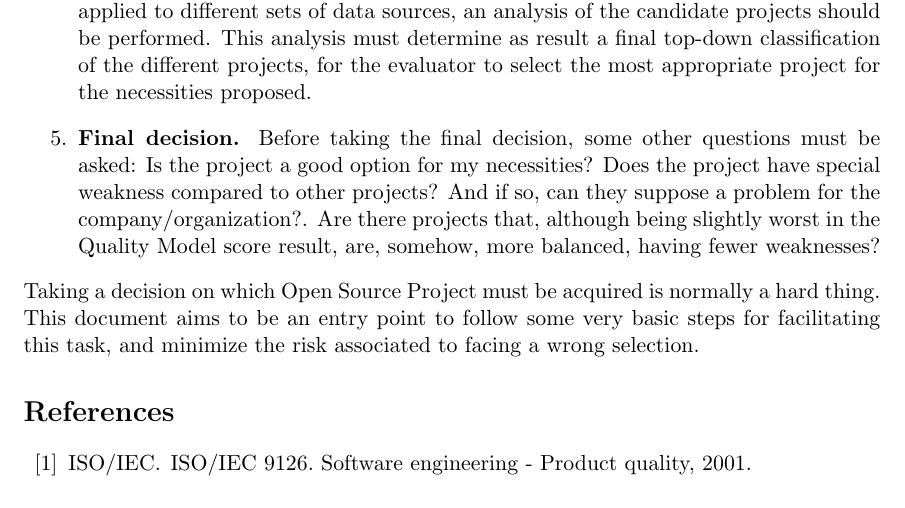
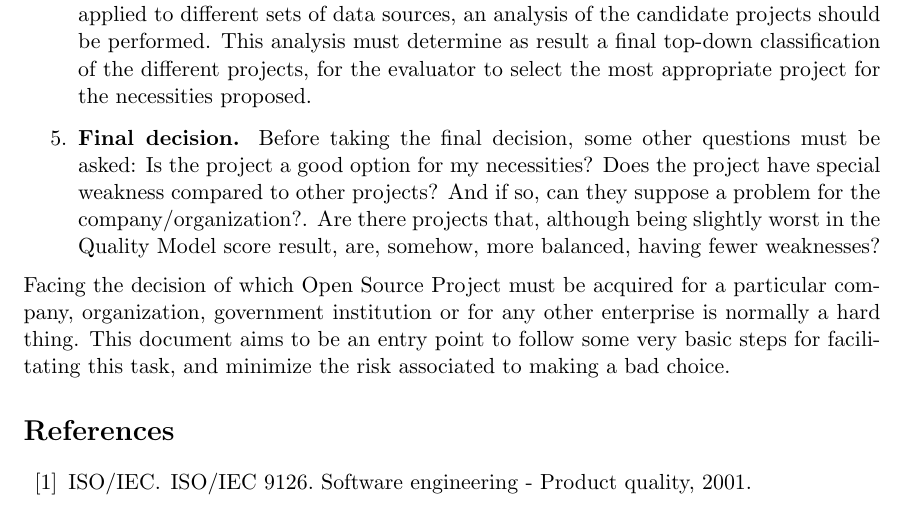
Before and after one commit to ramzitra/MSWL_SUBJECTS, a LaTeX problem sheet (PROJECT_EVALUATION/FinalAssignment/FinalReport.tex): part of page 33 of 34, cut so that both start at the same text. Compiled offline with pdfLaTeX.

Commit message:
Last conclusion notes

```diff
--- a/PROJECT_EVALUATION/FinalAssignment/FinalReport.tex
+++ b/PROJECT_EVALUATION/FinalAssignment/FinalReport.tex
@@ -917,7 +917,7 @@ This document is an entry point to the different steps that must be followed in
 \item{\textbf{Analyzing and Classifying candidate projects.}} Using a particular set of tools, applied to different sets of data sources, an analysis of the candidate projects should be performed. This analysis must determine as result a final top-down classification of the different projects, for the evaluator to select the most appropriate project for the necessities proposed.
 \item{\textbf{Final decision.}} Before taking the final decision, some other questions must be asked: Is the project a good option for my necessities? Does the project have special weakness compared to other projects? And if so, can they suppose a problem for the company/organization?. Are there projects that, although being slightly worst in the Quality Model score result, are, somehow, more balanced, having fewer weaknesses?
 \end{enumerate}
-Taking a decision on which Open Source Project must be acquired is normally a hard thing. This document aims to be an entry point to follow some very basic steps for facilitating this task, and minimize the risk associated to facing a wrong selection.
+Facing the decision of which Open Source Project must be acquired for a particular company, organization, government institution or for any other enterprise is normally a hard thing. This document aims to be an entry point to follow some very basic steps for facilitating this task, and minimize the risk associated to making a bad choice.
 \bibliographystyle{unsrt}
 \bibliography{mybib}{}
 \end{document}
```
